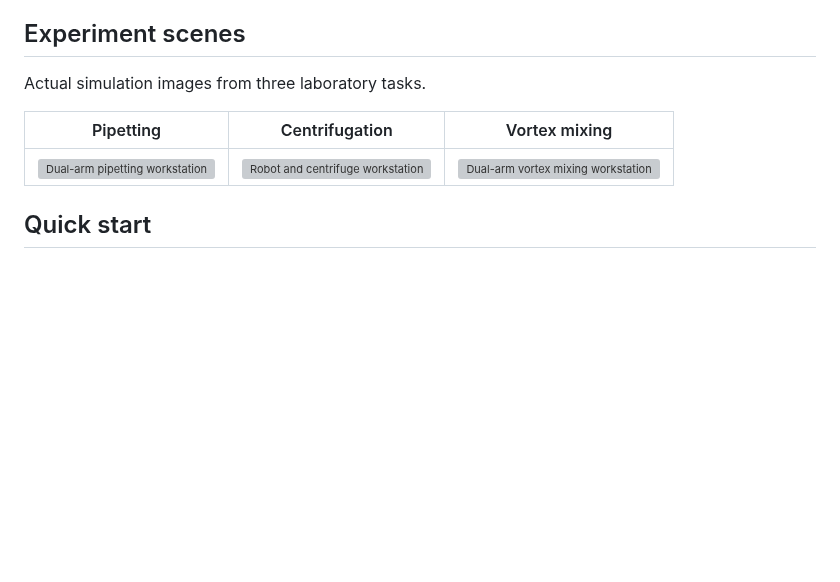
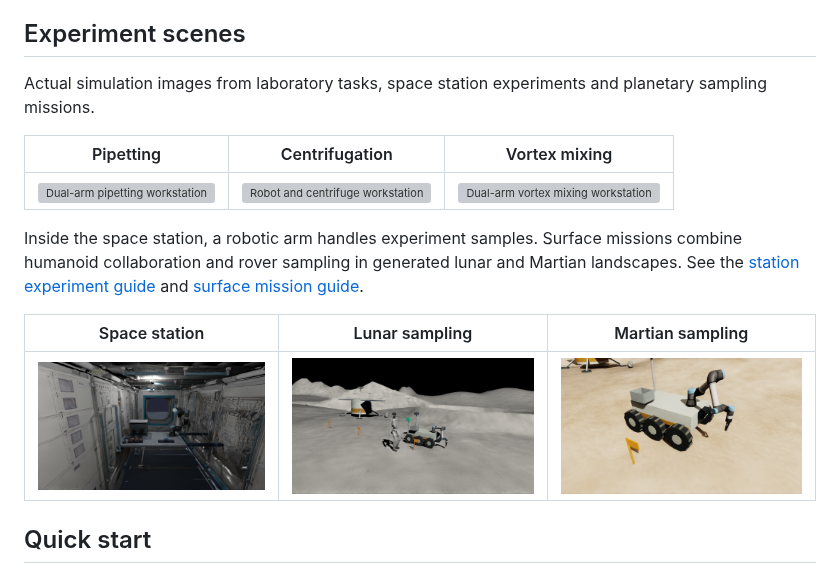
Before and after one commit to RobotEurekaLab/Hooke, a Markdown page: README.md, the part around the change. Drawn GitHub-style; pictures changed too: docs/assets/space-station-cabin.png (added), docs/assets/surface-lunar-team.png (added), docs/assets/surface-martian-sampling.png (added); blank space fills up the shorter version; grey boxes are pictures that could not be loaded.

Commit message:
Show station, lunar and Martian scenes in README
Add three curated 1280x720 simulation screenshots with consistent aspect ratios: station cabin, lunar humanoid cooperation and a Martian rover sampling close-up. Link the station and surface mission guides.

```diff
--- a/README.md
+++ b/README.md
@@ -19,11 +19,22 @@ recorded results and generate demonstrations for robot learning.
 
 ## Experiment scenes
 
-Actual simulation images from three laboratory tasks.
+Actual simulation images from laboratory tasks, space station experiments and
+planetary sampling missions.
 
 | Pipetting | Centrifugation | Vortex mixing |
 | --- | --- | --- |
 | ![Dual-arm pipetting workstation](docs/assets/transfer-isaac-aspirated-camera-0.png) | ![Robot and centrifuge workstation](docs/assets/cycle-isaac-spin_brake-camera-0.png) | ![Dual-arm vortex mixing workstation](docs/assets/shared-vortex_mixer-isaac-mixing-camera-0.png) |
+
+Inside the space station, a robotic arm handles experiment samples. Surface
+missions combine humanoid collaboration and rover sampling in generated lunar
+and Martian landscapes.
+See the [station experiment guide](docs/space_experiments.md) and
+[surface mission guide](docs/surface-missions.md).
+
+| Space station | Lunar sampling | Martian sampling |
+| --- | --- | --- |
+| ![Robotic arm and experiment equipment inside a space station cabin](docs/assets/space-station-cabin.png) | ![Humanoid robot and sampling rover exploring the lunar surface](docs/assets/surface-lunar-team.png) | ![Close view of a Martian sampling rover, robotic arm and collection container](docs/assets/surface-martian-sampling.png) |
 
 ## Quick start
 
```
